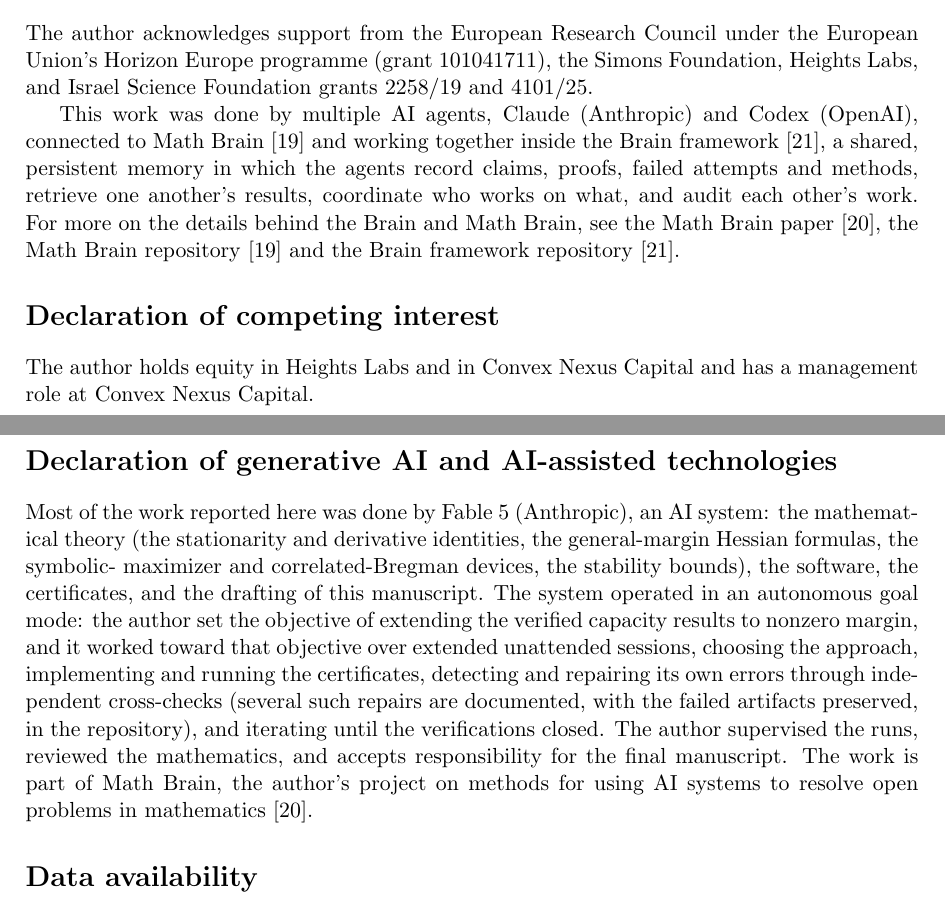
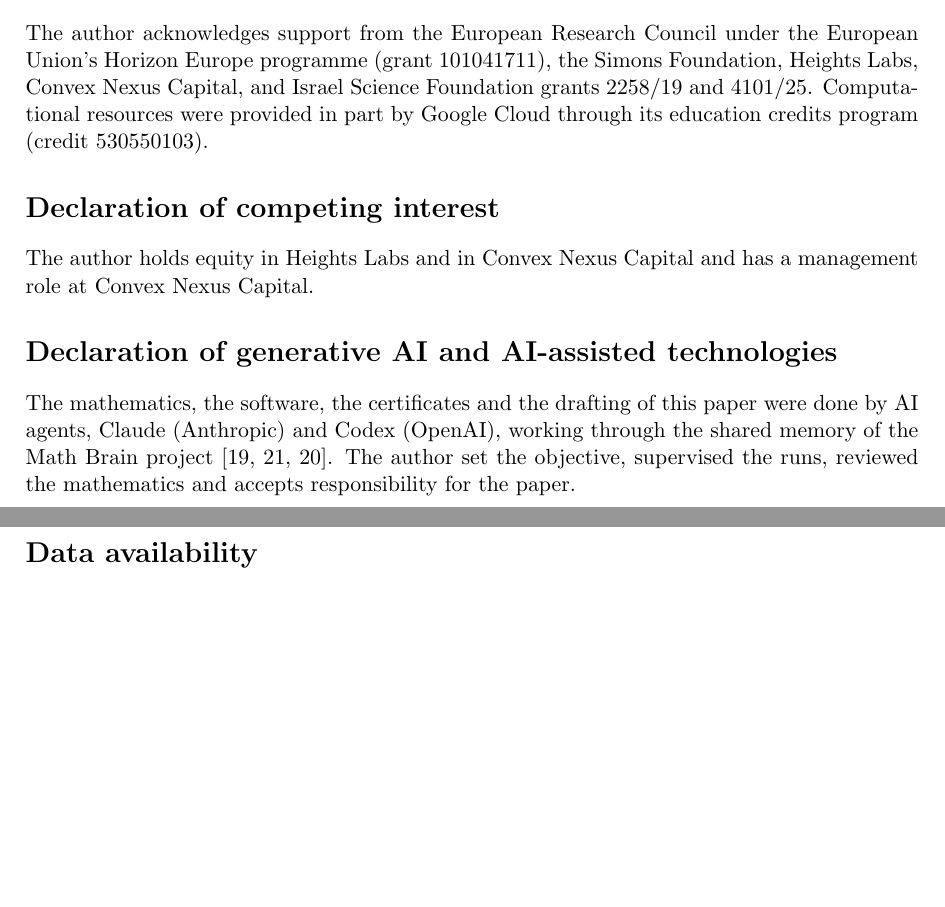
Before and after one commit to yspennstate/ising-perceptron-margin, a LaTeX paper (paper/main.tex): two parts of pages 23 and 24 of 25, joined at a grey line, cut so that both start at the same text, the shorter picture padded with empty space. Compiled offline with pdfLaTeX.

Commit message:
Shorten abstract and declarations, funding update
Co-Authored-By: Claude Opus 5.5 <noreply@anthropic.com>

```diff
--- a/paper/main.tex
+++ b/paper/main.tex
@@ -1156,33 +1150,22 @@
 \section*{Acknowledgements and funding}
 The author acknowledges support from the European Research Council under the
 European Union's Horizon Europe programme (grant 101041711), the Simons
-Foundation, Heights Labs, and Israel Science Foundation grants 2258/19 and
-4101/25.
-
-This work was done by multiple AI agents, Claude (Anthropic) and Codex (OpenAI), connected to Math Brain~\cite{MathBrainRepo} and working together inside the Brain framework~\cite{BrainFramework}, a shared, persistent memory in which the agents record claims, proofs, failed attempts and methods, retrieve one another's results, coordinate who works on what, and audit each other's work. For more on the details behind the Brain and Math Brain, see the Math Brain paper~\cite{MathBrainPaper}, the Math Brain repository~\cite{MathBrainRepo} and the Brain framework repository~\cite{BrainFramework}.
+Foundation, Heights Labs, Convex Nexus Capital, and Israel Science
+Foundation grants 2258/19 and 4101/25.  Computational resources were
+provided in part by Google Cloud through its education credits
+program (credit 530550103).
 
 \section*{Declaration of competing interest}
 The author holds equity in Heights Labs and in Convex Nexus Capital and
 has a management role at Convex Nexus Capital.
 
 \section*{Declaration of generative AI and AI-assisted technologies}
-Most of the work reported here was done by Fable~5 (Anthropic), an AI
-system: the mathematical theory (the stationarity and derivative
-identities, the general-margin Hessian formulas, the symbolic-
-maximizer and correlated-Bregman devices, the stability bounds), the
-software, the certificates, and the drafting of this manuscript.  The
-system operated in an autonomous goal mode: the author set the
-objective of extending the verified capacity results to nonzero
-margin, and it worked toward that objective over extended unattended
-sessions, choosing the approach, implementing and running the
-certificates, detecting and repairing its own errors through
-independent cross-checks (several such repairs are documented, with
-the failed artifacts preserved, in the repository), and iterating
-until the verifications closed.  The author supervised the runs,
-reviewed the mathematics, and accepts responsibility for the final
-manuscript.  The work is part of Math Brain, the author's project on
-methods for using AI systems to resolve open problems in
-mathematics~\cite{MathBrainPaper}.
+The mathematics, the software, the certificates and the drafting of
+this paper were done by AI agents, Claude (Anthropic) and Codex
+(OpenAI), working through the shared memory of the Math Brain
+project~\cite{MathBrainRepo,BrainFramework,MathBrainPaper}.  The
+author set the objective, supervised the runs, reviewed the
+mathematics and accepts responsibility for the paper.
 
 \section*{Data availability}
 No data were used. The verification programs, certificates and raw
```
Also changed, not shown: paper/margins_appendix.tex (+1 -0 lines), paper/main.pdf, paper/main.tex (36 more changed lines).
